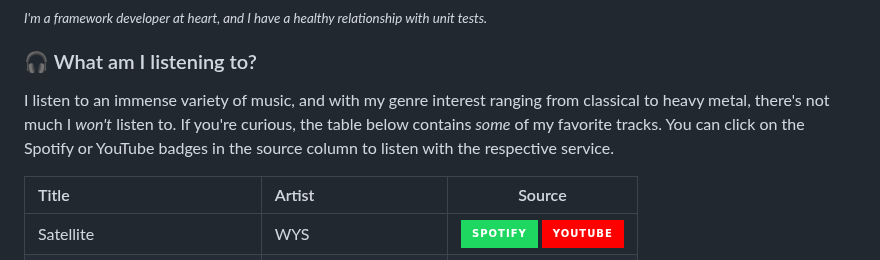
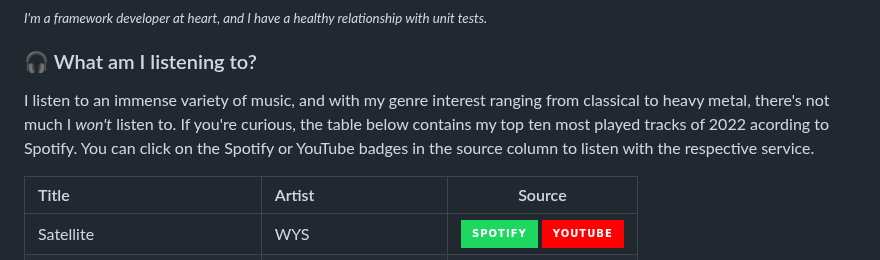
Before and after one commit to tacosontitan/tacosontitan, a Markdown page: README.md, the part around the change. GitHub-like rendering; badges without logos.

Commit message:
Updated music area.

```diff
--- a/README.md
+++ b/README.md
@@ -137,7 +137,7 @@ I'm a senior developer with more than a decade of experience creating and mainta
 <sub>*I'm a framework developer at heart, and I have a healthy relationship with unit tests.*</sub>
 
 ### 🎧 What am I listening to?
-I listen to an immense variety of music, and with my genre interest ranging from classical to heavy metal, there's not much I *won't* listen to. If you're curious, the table below contains *some* of my favorite tracks. You can click on the Spotify or YouTube badges in the source column to listen with the respective service.
+I listen to an immense variety of music, and with my genre interest ranging from classical to heavy metal, there's not much I *won't* listen to. If you're curious, the table below contains my top ten most played tracks of 2022 acording to Spotify. You can click on the Spotify or YouTube badges in the source column to listen with the respective service.
 
 Title | Artist | Source
 :------------ | :------------- | :-------------:
```
